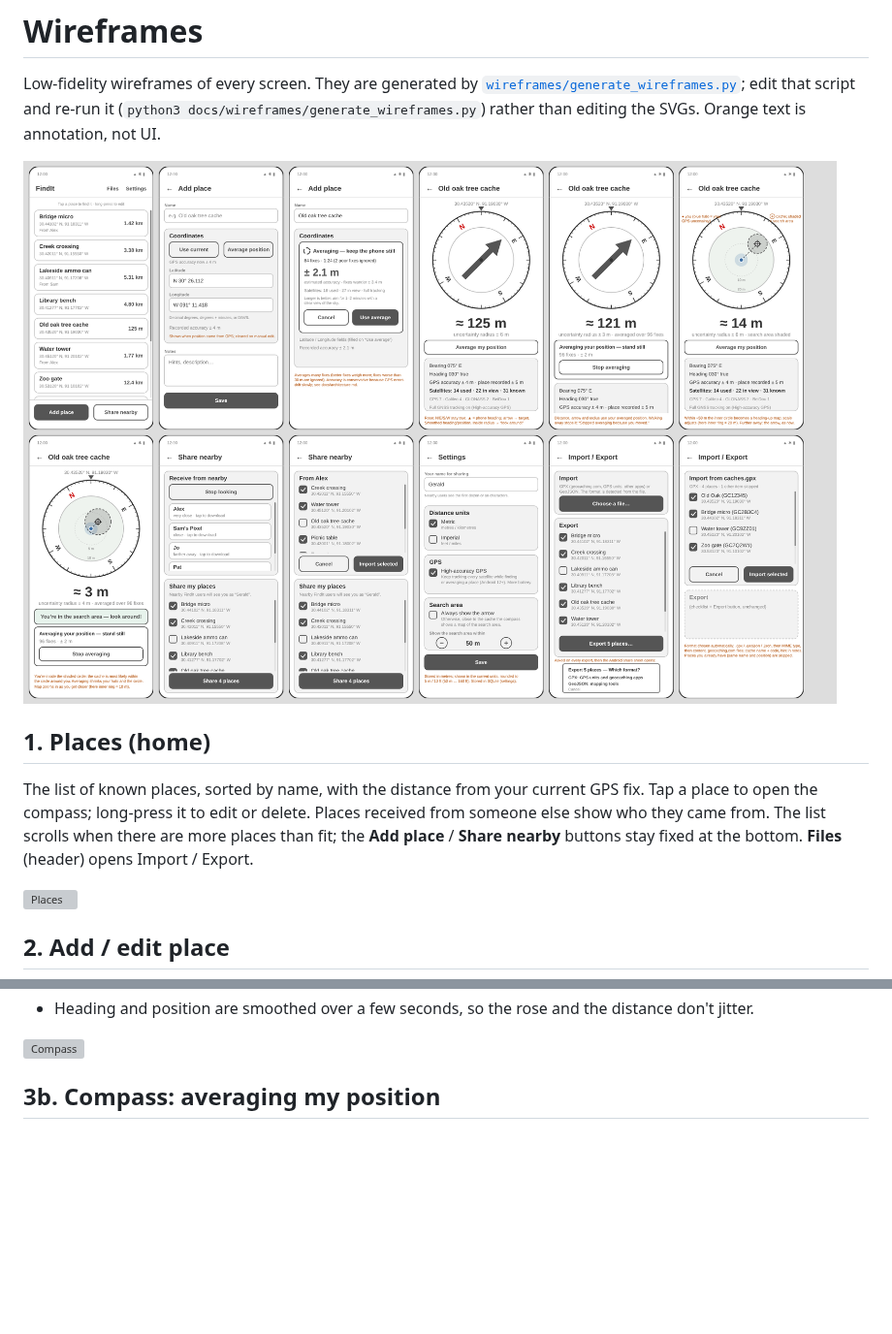
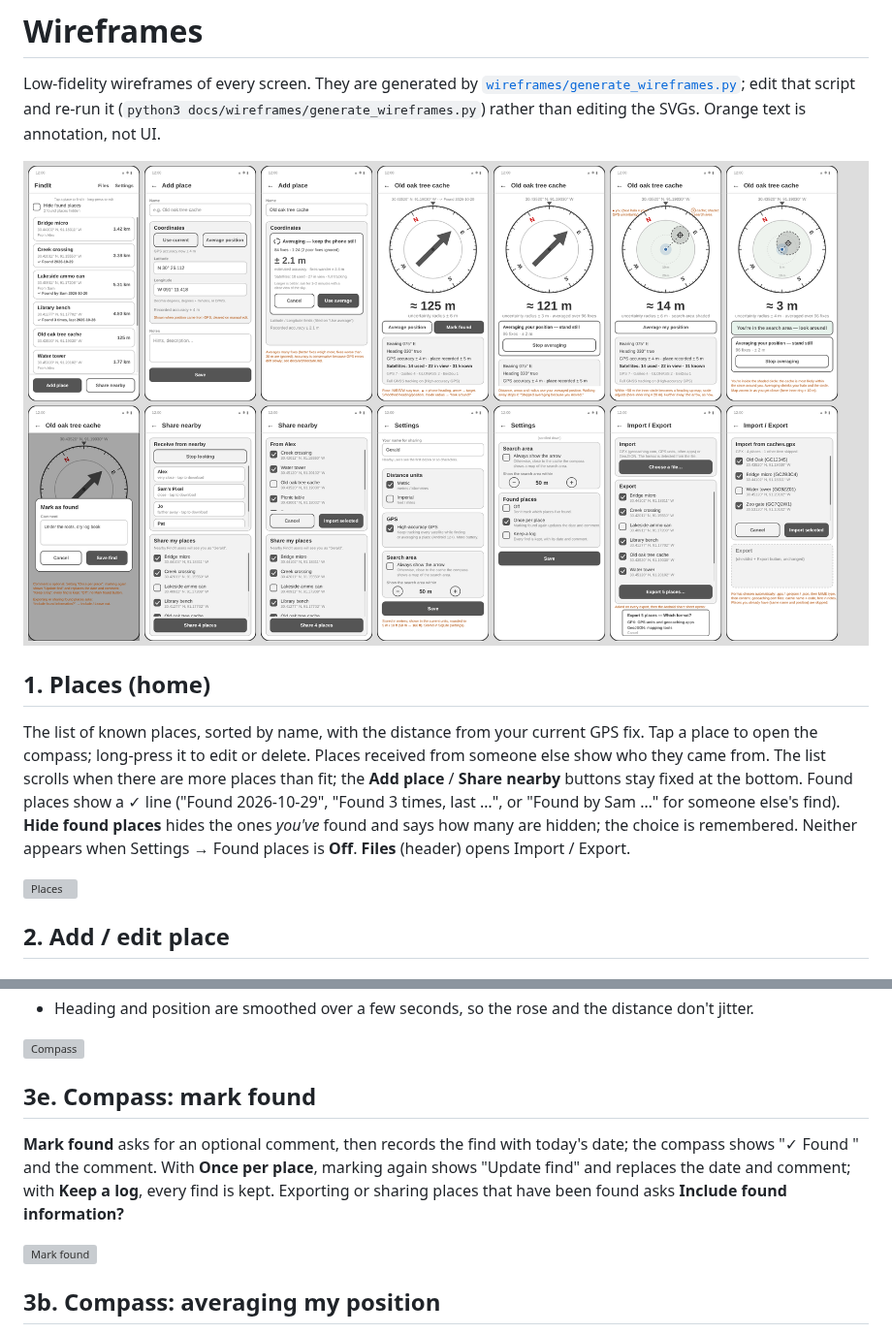
Before and after one commit to gwlester/FindIt, a Markdown page: docs/wireframes.md, 2 parts joined by grey strips. Shown at 97% size. Rendered like a GitHub page; pictures changed too: docs/wireframes/overview.png; blank space fills up the shorter version; grey boxes are pictures that could not be loaded.

Commit message:
Mark found: wireframes (01, 03, 03e, 06b) and docs
Co-Authored-By: Claude Opus 5.5 <noreply@anthropic.com>
Claude-Session: https://claude.ai/code/session_01AERTiBvDaiu9xFsPWQSBgk

```diff
--- a/docs/wireframes.md
+++ b/docs/wireframes.md
@@ -12,7 +12,10 @@ Orange text is annotation, not UI.
 The list of known places, sorted by name, with the distance from your current GPS fix.
 Tap a place to open the compass; long-press it to edit or delete. Places received from
 someone else show who they came from. The list scrolls when there are more places than fit;
-the **Add place** / **Share nearby** buttons stay fixed at the bottom. **Files** (header) opens
+the **Add place** / **Share nearby** buttons stay fixed at the bottom. Found places show a
+✓ line ("Found 2026-10-29", "Found 3 times, last …", or "Found by Sam …" for someone else's
+find). **Hide found places** hides the ones *you've* found and says how many are hidden; the
+choice is remembered. Neither appears when Settings → Found places is **Off**. **Files** (header) opens
 Import / Export.
 
 ![Places](wireframes/01-places.svg)
@@ -50,6 +53,15 @@ Fixes worse than 30 m are ignored.
 - Heading and position are smoothed over a few seconds, so the rose and the distance don't jitter.
 
 ![Compass](wireframes/03-compass.svg)
+
+## 3e. Compass: mark found
+
+**Mark found** asks for an optional comment, then records the find with today's date; the
+compass shows "✓ Found <date>" and the comment. With **Once per place**, marking again shows
+"Update find" and replaces the date and comment; with **Keep a log**, every find is kept.
+Exporting or sharing places that have been found asks **Include found information?**
+
+![Mark found](wireframes/03e-compass-mark-found.svg)
 
 ## 3b. Compass: averaging my position
 
```
Also changed, not shown: other parts of docs/wireframes.md (+5 -0 lines), docs/architecture.md (+15 -0 lines), 5 other files.
